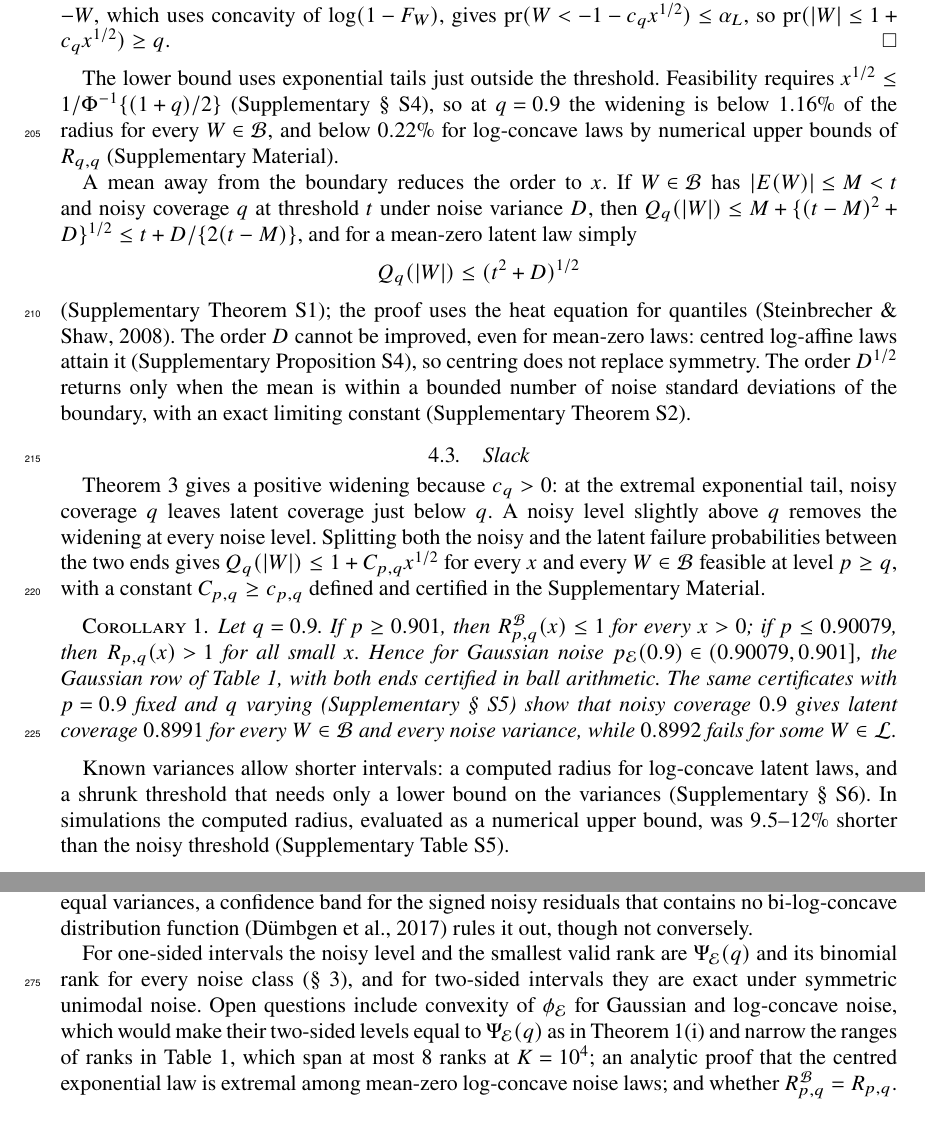
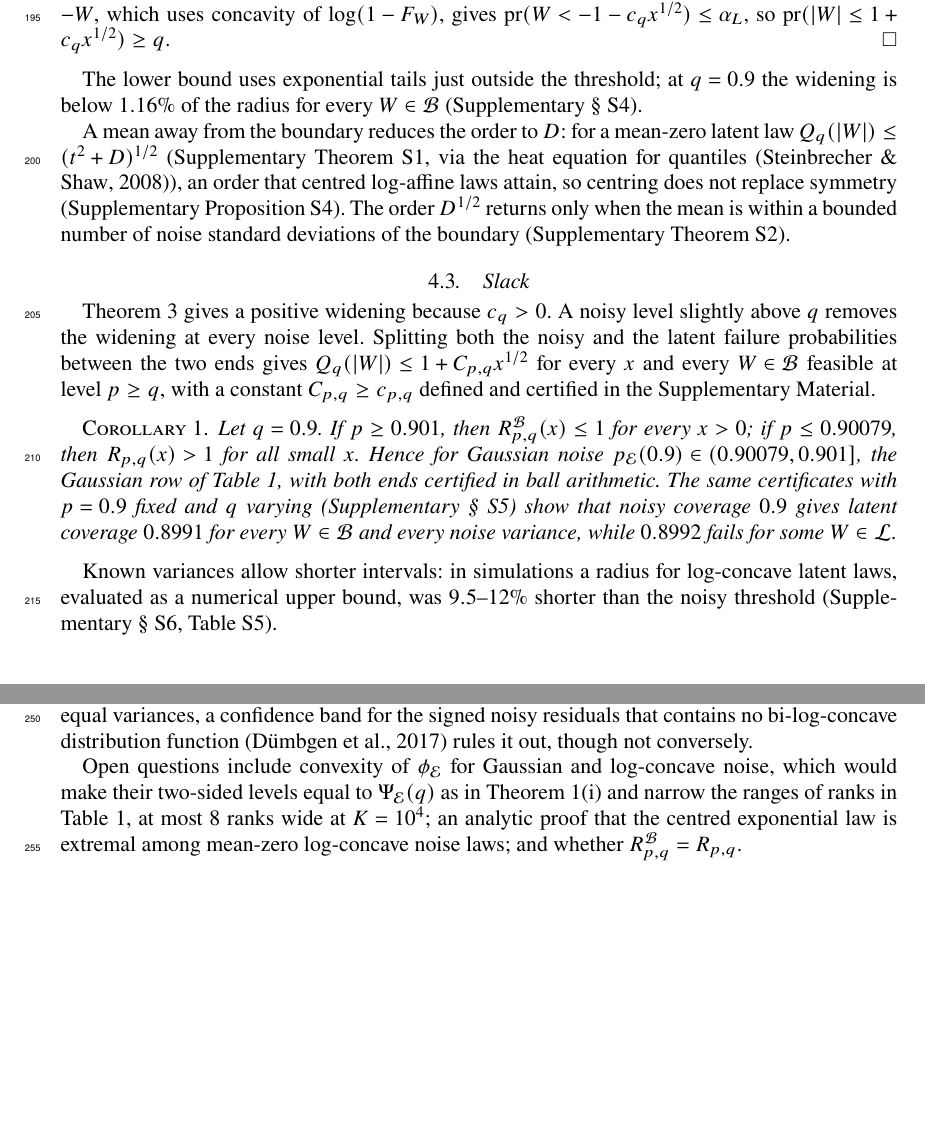
Before and after one commit to kunhailP/latent-coverage-noisy-thresholds, a LaTeX document (paper/main.tex): two parts of pages 6 and 8 of 9 before the commit and two parts of pages 6 and 8 of 8 after it, joined at a grey line, cut so that both start at the same text, the shorter picture padded with empty space. The pictures show the PDF file paper/main.pdf that the author committed with the source.

Commit message:
Fit the manuscript in eight pages
Shorten the school-district paragraph to two sentences, compress repeated
statements in the introduction, Section 5 and the Discussion, and reduce the
location-of-the-mean discussion in Section 4 to pointers to the Supplementary
Material. The one-sided result is kept.

```diff
--- a/paper/main.tex
+++ b/paper/main.tex
@@ -188,23 +188,19 @@
 Let $\alpha_R = \pr(W + x^{1/2}Z > 1)$ and $\alpha_L = \pr(W + x^{1/2}Z < -1)$, so that $\alpha_L + \alpha_R \le 1 - q$. The law of $Y = (W - 1)/x^{1/2}$ has $\log F_Y$ concave and $\pr(Y + Z \le 0) = 1 - \alpha_R$. By Supplementary Lemma~\ref{S-lem:onesided}, which holds over $\mathcal B$ and gives that $c_q$ is nonincreasing in $q$, $F_Y^{-1}(1 - \alpha_R) \le c_{1-\alpha_R} \le c_q$, that is, $\pr(W > 1 + c_q x^{1/2}) \le \alpha_R$. The same argument applied to $-W$, which uses concavity of $\log(1 - F_W)$, gives $\pr(W < -1 - c_q x^{1/2}) \le \alpha_L$, so $\pr(|W| \le 1 + c_q x^{1/2}) \ge q$.
 \end{proof}
 
-The lower bound uses exponential tails just outside the threshold. Feasibility requires $x^{1/2} \le 1/\Phi^{-1}\{(1+q)/2\}$ (Supplementary \S~\ref{S-sec:s-feasible}), so at $q = 0.9$ the widening is below $1.16\%$ of the radius for every $W \in \mathcal B$, and below $0.22\%$ for log-concave laws by numerical upper bounds of $R_{q,q}$ (Supplementary Material).
+The lower bound uses exponential tails just outside the threshold; at $q = 0.9$ the widening is below $1.16\%$ of the radius for every $W \in \mathcal B$ (Supplementary \S~\ref{S-sec:s-feasible}).
 
-A mean away from the boundary reduces the order to $x$. If $W \in \mathcal B$ has $|E(W)| \le M < t$ and noisy coverage $q$ at threshold $t$ under noise variance $D$, then $Q_q(|W|) \le M + \{(t - M)^2 + D\}^{1/2} \le t + D/\{2(t - M)\}$, and for a mean-zero latent law simply
-\[
-Q_q(|W|) \le (t^2 + D)^{1/2}
-\]
-(Supplementary Theorem~\ref{S-thm:mean}); the proof uses the heat equation for quantiles \citep{steinbrecher2008}. The order $D$ cannot be improved, even for mean-zero laws: centred log-affine laws attain it (Supplementary Proposition~\ref{S-prop:centred}), so centring does not replace symmetry. The order $D^{1/2}$ returns only when the mean is within a bounded number of noise standard deviations of the boundary, with an exact limiting constant (Supplementary Theorem~\ref{S-thm:transition}).
+A mean away from the boundary reduces the order to $D$: for a mean-zero latent law $Q_q(|W|) \le (t^2 + D)^{1/2}$ (Supplementary Theorem~\ref{S-thm:mean}, via the heat equation for quantiles \citep{steinbrecher2008}), an order that centred log-affine laws attain, so centring does not replace symmetry (Supplementary Proposition~\ref{S-prop:centred}). The order $D^{1/2}$ returns only when the mean is within a bounded number of noise standard deviations of the boundary (Supplementary Theorem~\ref{S-thm:transition}).
 
 \subsection{Slack}\label{sec:slack}
 
-Theorem~\ref{thm:small} gives a positive widening because $c_q > 0$: at the extremal exponential tail, noisy coverage $q$ leaves latent coverage just below $q$. A noisy level slightly above $q$ removes the widening at every noise level. Splitting both the noisy and the latent failure probabilities between the two ends gives $Q_q(|W|) \le 1 + C_{p,q}x^{1/2}$ for every $x$ and every $W \in \mathcal B$ feasible at level $p \ge q$, with a constant $C_{p,q} \ge c_{p,q}$ defined and certified in the Supplementary Material.
+Theorem~\ref{thm:small} gives a positive widening because $c_q > 0$. A noisy level slightly above $q$ removes the widening at every noise level. Splitting both the noisy and the latent failure probabilities between the two ends gives $Q_q(|W|) \le 1 + C_{p,q}x^{1/2}$ for every $x$ and every $W \in \mathcal B$ feasible at level $p \ge q$, with a constant $C_{p,q} \ge c_{p,q}$ defined and certified in the Supplementary Material.
 
 \begin{corollary}\label{cor:slack}
 Let $q = 0.9$. If $p \ge 0.901$, then $R^{\mathcal B}_{p,q}(x) \le 1$ for every $x > 0$; if $p \le 0.90079$, then $R_{p,q}(x) > 1$ for all small $x$. Hence for Gaussian noise $p_{\mathcal E}(0.9) \in (0.90079, 0.901]$, the Gaussian row of Table~\ref{tab:map}, with both ends certified in ball arithmetic. The same certificates with $p = 0.9$ fixed and $q$ varying (Supplementary \S~\ref{S-sec:s-ball}) show that noisy coverage $0.9$ gives latent coverage $0.8991$ for every $W \in \mathcal B$ and every noise variance, while $0.8992$ fails for some $W \in \LC$.
 \end{corollary}
 
-\label{sec:hetero}Known variances allow shorter intervals: a computed radius for log-concave latent laws, and a shrunk threshold that needs only a lower bound on the variances (Supplementary \S~\ref{S-sec:s-hetero}). In simulations the computed radius, evaluated as a numerical upper bound, was $9.5$--$12\%$ shorter than the noisy threshold (Supplementary Table~\ref{S-tab:synth}).
+\label{sec:hetero}Known variances allow shorter intervals: in simulations a radius for log-concave latent laws, evaluated as a numerical upper bound, was $9.5$--$12\%$ shorter than the noisy threshold (Supplementary \S~\ref{S-sec:s-hetero}, Table~\ref{S-tab:synth}).
 
 \section{Numerical illustration}\label{sec:numerical}
 
@@ -227,3 +223,4 @@
 \end{tabnote}
 \end{table}
 
+Table~\ref{tab:sameinfo} shows what a latent guarantee costs, and what the latent shape assumption saves, when no rule is told the noise law within its class or the variances: four standardized log-concave latent laws (normal, Laplace, centred gamma with shape $2$, truncated exponential), five noise laws (Gaussian, uniform, Laplace, $t_3$, centred exponential) with heterogeneous variances, and exact latent coverage given each of $2000$ data sets per setting (Supplementary Material).
@@ -257,7 +253,7 @@
 
 Bi-log-concavity cannot be checked on the latent scale, but convolution with log-concave noise preserves it: with a common log-concave noise law, for instance Gaussian noise with equal variances, a confidence band for the signed noisy residuals that contains no bi-log-concave distribution function \citep{dumbgen2017} rules it out, though not conversely.
 
-For one-sided intervals the noisy level and the smallest valid rank are $\Psi_{\mathcal E}(q)$ and its binomial rank for every noise class (\S~\ref{sec:procedure}), and for two-sided intervals they are exact under symmetric unimodal noise. Open questions include convexity of $\phi_{\mathcal E}$ for Gaussian and log-concave noise, which would make their two-sided levels equal to $\Psi_{\mathcal E}(q)$ as in Theorem~\ref{thm:classes}(i) and narrow the ranges of ranks in Table~\ref{tab:map}, which span at most $8$ ranks at $K = 10^4$; an analytic proof that the centred exponential law is extremal among mean-zero log-concave noise laws; and whether $R^{\mathcal B}_{p,q} = R_{p,q}$.
+Open questions include convexity of $\phi_{\mathcal E}$ for Gaussian and log-concave noise, which would make their two-sided levels equal to $\Psi_{\mathcal E}(q)$ as in Theorem~\ref{thm:classes}(i) and narrow the ranges of ranks in Table~\ref{tab:map}, at most $8$ ranks wide at $K = 10^4$; an analytic proof that the centred exponential law is extremal among mean-zero log-concave noise laws; and whether $R^{\mathcal B}_{p,q} = R_{p,q}$.
 
 \section*{Declaration of the use of generative AI and AI-assisted technologies}
 
```
Also changed, not shown: paper/main.pdf, paper/supplement.pdf, paper/main.tex (21 more changed lines).
